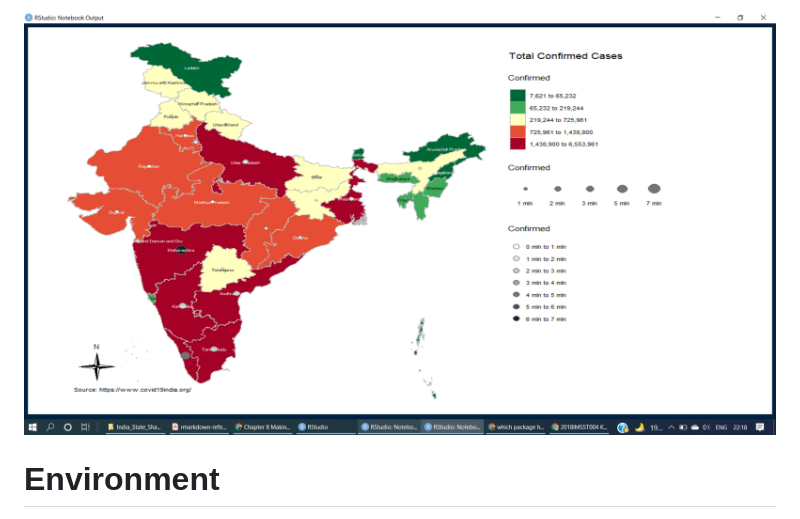
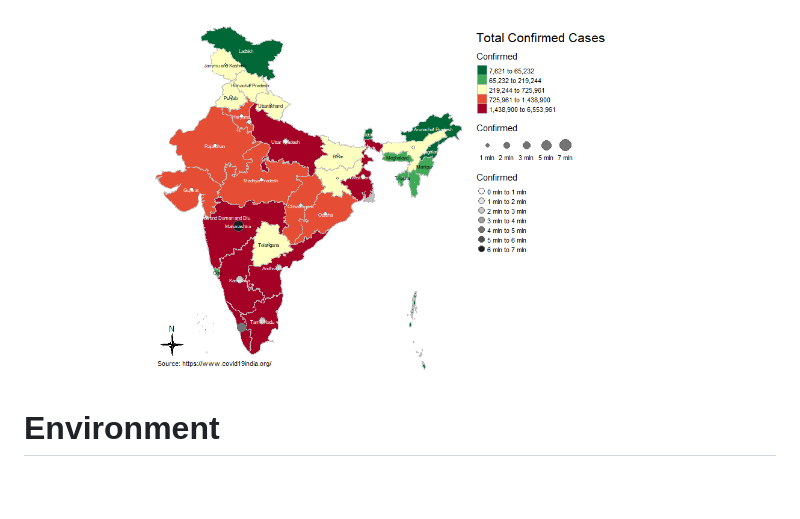
Before and after one commit to kundan1rao/Covid19-map, a Markdown page: README.md, the part around the change printed below. Drawn GitHub-style; pictures changed too: Images/Rplot1111.png (added), Images/imgg.jpg.png (deleted); blank space fills up the shorter version.

```diff
--- a/README.md
+++ b/README.md
@@ -32,5 +32,5 @@ I have made a statc and a interective map of India to visualize COVID-19 confirm
 
-![App Screenshot](Images/imgg.jpg.png)
+![App Screenshot](Images/Rplot1111.png)
 
 
 # Environment
```
Also changed, not shown: other parts of README.md (+1 -1 lines), Images/img.jpg.png (deleted), 1 other file.
